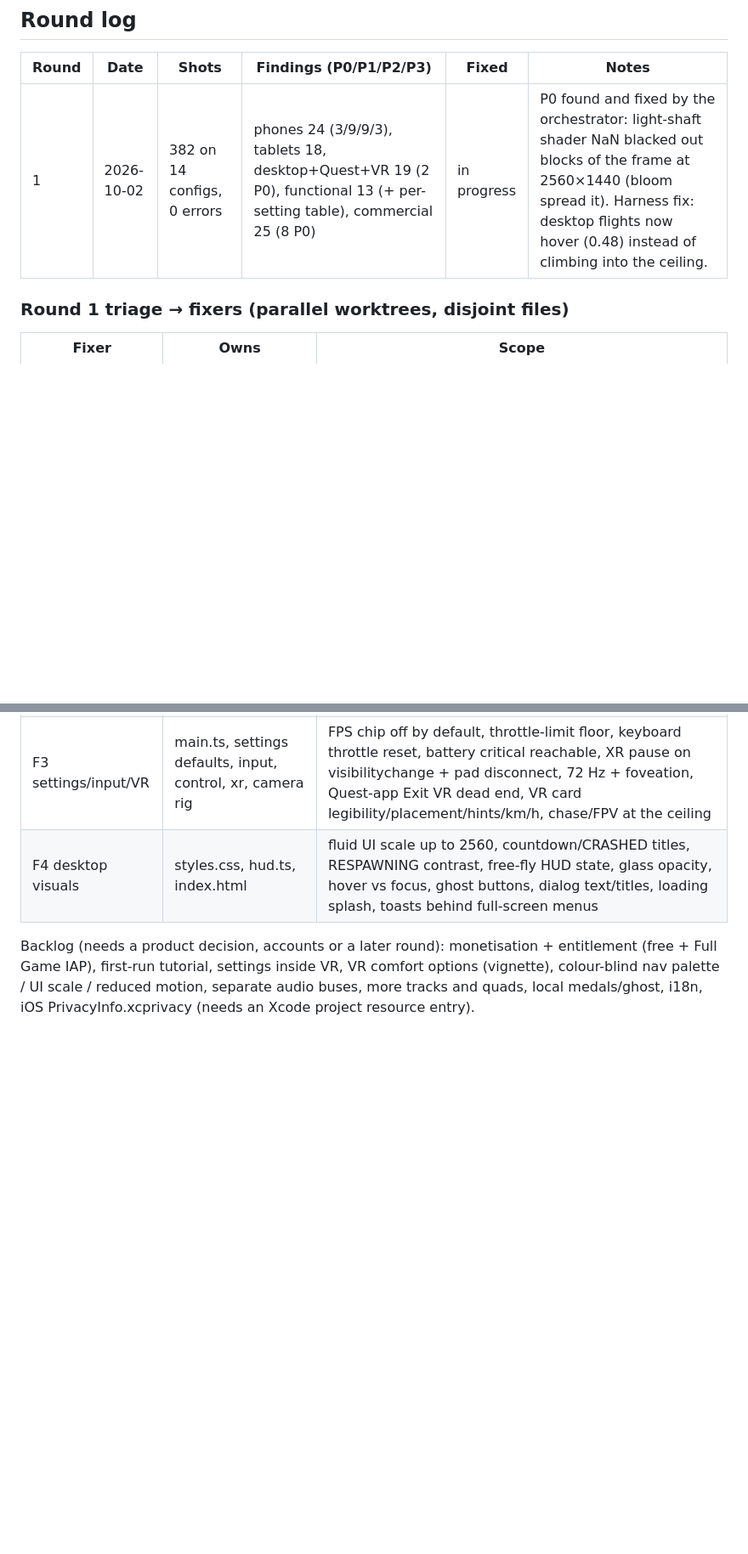
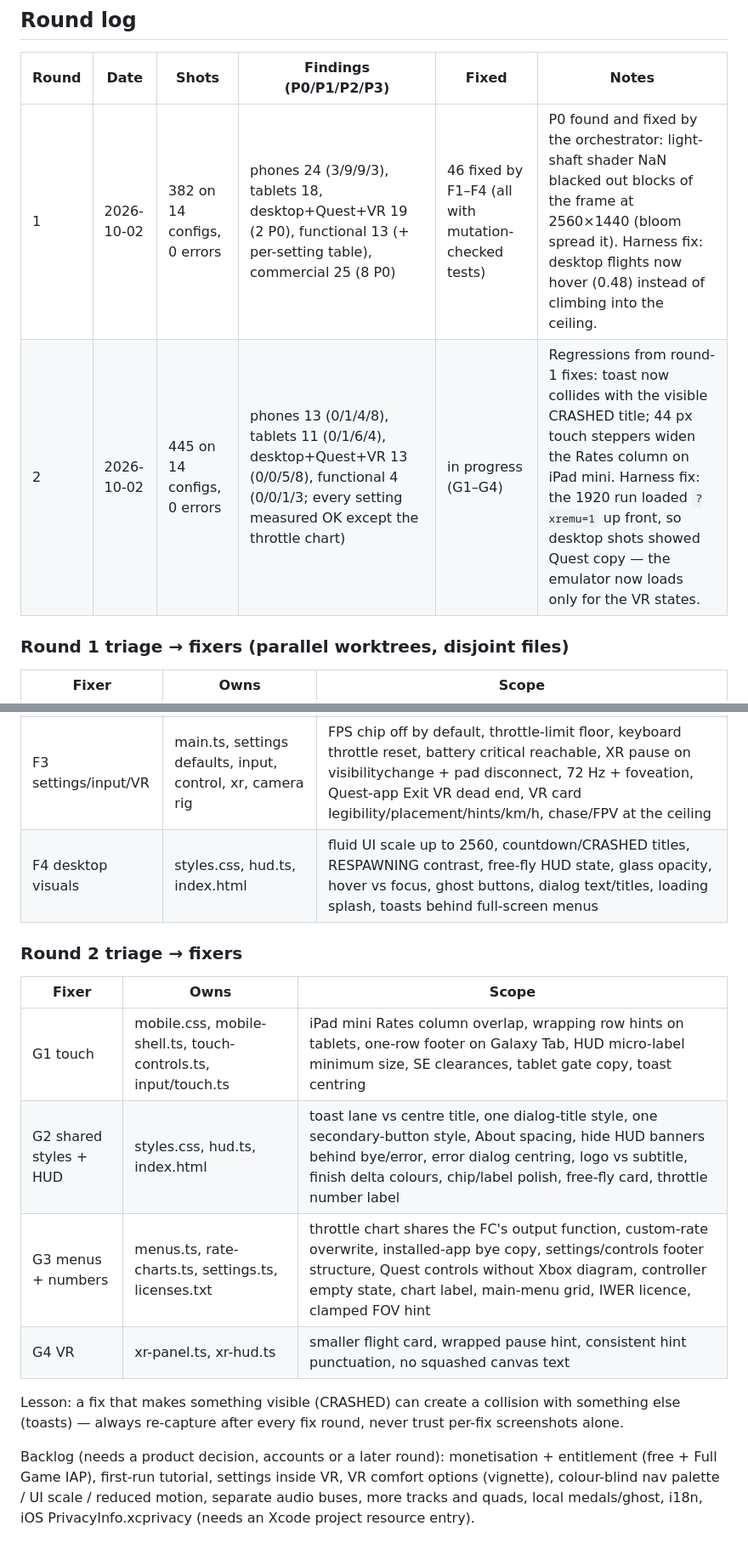
Before and after one commit to tvlgiao/game-drone-sim, a Markdown page: docs/06-ui-audit-process.md, 2 parts joined by grey strips. Shown at 85% size. GitHub-like rendering; blank space fills up the shorter version.

Commit message:
docs(audit): round 2 log and triage
Co-Authored-By: Claude Opus 5.5 <noreply@anthropic.com>
Claude-Session: https://claude.ai/code/session_01JXsKF7qmT5qn6fZbtE74yZ

```diff
--- a/docs/06-ui-audit-process.md
+++ b/docs/06-ui-audit-process.md
@@ -64,7 +64,8 @@ deploy → spot-check the live domain.
 
 | Round | Date | Shots | Findings (P0/P1/P2/P3) | Fixed | Notes |
 |---|---|---|---|---|---|
-| 1 | 2026-10-02 | 382 on 14 configs, 0 errors | phones 24 (3/9/9/3), tablets 18, desktop+Quest+VR 19 (2 P0), functional 13 (+ per-setting table), commercial 25 (8 P0) | in progress | P0 found and fixed by the orchestrator: light-shaft shader NaN blacked out blocks of the frame at 2560×1440 (bloom spread it). Harness fix: desktop flights now hover (0.48) instead of climbing into the ceiling. |
+| 1 | 2026-10-02 | 382 on 14 configs, 0 errors | phones 24 (3/9/9/3), tablets 18, desktop+Quest+VR 19 (2 P0), functional 13 (+ per-setting table), commercial 25 (8 P0) | 46 fixed by F1–F4 (all with mutation-checked tests) | P0 found and fixed by the orchestrator: light-shaft shader NaN blacked out blocks of the frame at 2560×1440 (bloom spread it). Harness fix: desktop flights now hover (0.48) instead of climbing into the ceiling. |
+| 2 | 2026-10-02 | 445 on 14 configs, 0 errors | phones 13 (0/1/4/8), tablets 11 (0/1/6/4), desktop+Quest+VR 13 (0/0/5/8), functional 4 (0/0/1/3; every setting measured OK except the throttle chart) | in progress (G1–G4) | Regressions from round-1 fixes: toast now collides with the visible CRASHED title; 44 px touch steppers widen the Rates column on iPad mini. Harness fix: the 1920 run loaded `?xremu=1` up front, so desktop shots showed Quest copy — the emulator now loads only for the VR states. |
 
 ### Round 1 triage → fixers (parallel worktrees, disjoint files)
 
@@ -75,4 +76,15 @@ deploy → spot-check the live domain.
 | F3 settings/input/VR | main.ts, settings defaults, input, control, xr, camera rig | FPS chip off by default, throttle-limit floor, keyboard throttle reset, battery critical reachable, XR pause on visibilitychange + pad disconnect, 72 Hz + foveation, Quest-app Exit VR dead end, VR card legibility/placement/hints/km/h, chase/FPV at the ceiling |
 | F4 desktop visuals | styles.css, hud.ts, index.html | fluid UI scale up to 2560, countdown/CRASHED titles, RESPAWNING contrast, free-fly HUD state, glass opacity, hover vs focus, ghost buttons, dialog text/titles, loading splash, toasts behind full-screen menus |
 
+### Round 2 triage → fixers
+
+| Fixer | Owns | Scope |
+|---|---|---|
+| G1 touch | mobile.css, mobile-shell.ts, touch-controls.ts, input/touch.ts | iPad mini Rates column overlap, wrapping row hints on tablets, one-row footer on Galaxy Tab, HUD micro-label minimum size, SE clearances, tablet gate copy, toast centring |
+| G2 shared styles + HUD | styles.css, hud.ts, index.html | toast lane vs centre title, one dialog-title style, one secondary-button style, About spacing, hide HUD banners behind bye/error, error dialog centring, logo vs subtitle, finish delta colours, chip/label polish, free-fly card, throttle number label |
+| G3 menus + numbers | menus.ts, rate-charts.ts, settings.ts, licenses.txt | throttle chart shares the FC's output function, custom-rate overwrite, installed-app bye copy, settings/controls footer structure, Quest controls without Xbox diagram, controller empty state, chart label, main-menu grid, IWER licence, clamped FOV hint |
+| G4 VR | xr-panel.ts, xr-hud.ts | smaller flight card, wrapped pause hint, consistent hint punctuation, no squashed canvas text |
+
+Lesson: a fix that makes something visible (CRASHED) can create a collision with something else (toasts) — always re-capture after every fix round, never trust per-fix screenshots alone.
+
 Backlog (needs a product decision, accounts or a later round): monetisation + entitlement (free + Full Game IAP), first-run tutorial, settings inside VR, VR comfort options (vignette), colour-blind nav palette / UI scale / reduced motion, separate audio buses, more tracks and quads, local medals/ghost, i18n, iOS PrivacyInfo.xcprivacy (needs an Xcode project resource entry).
```
